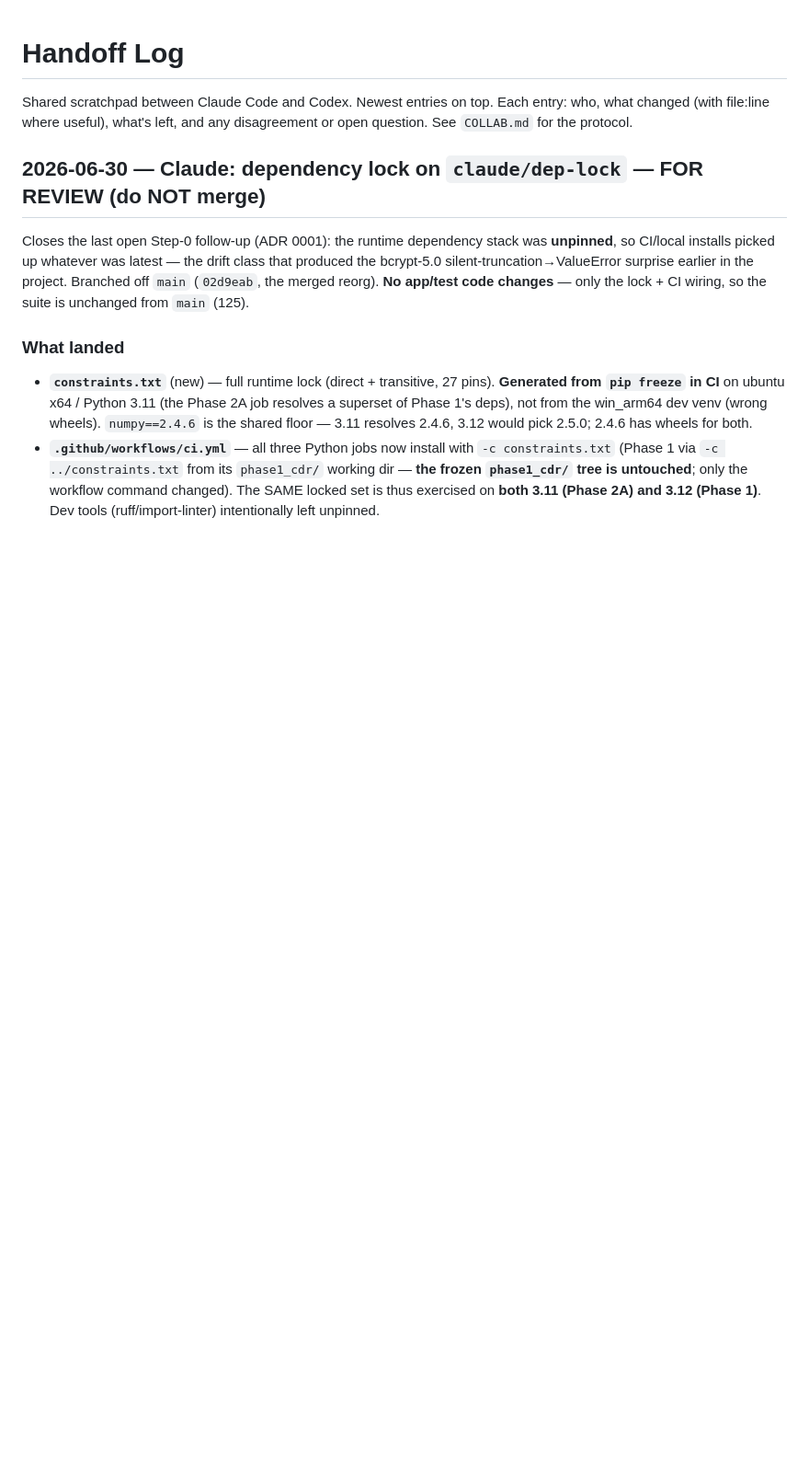
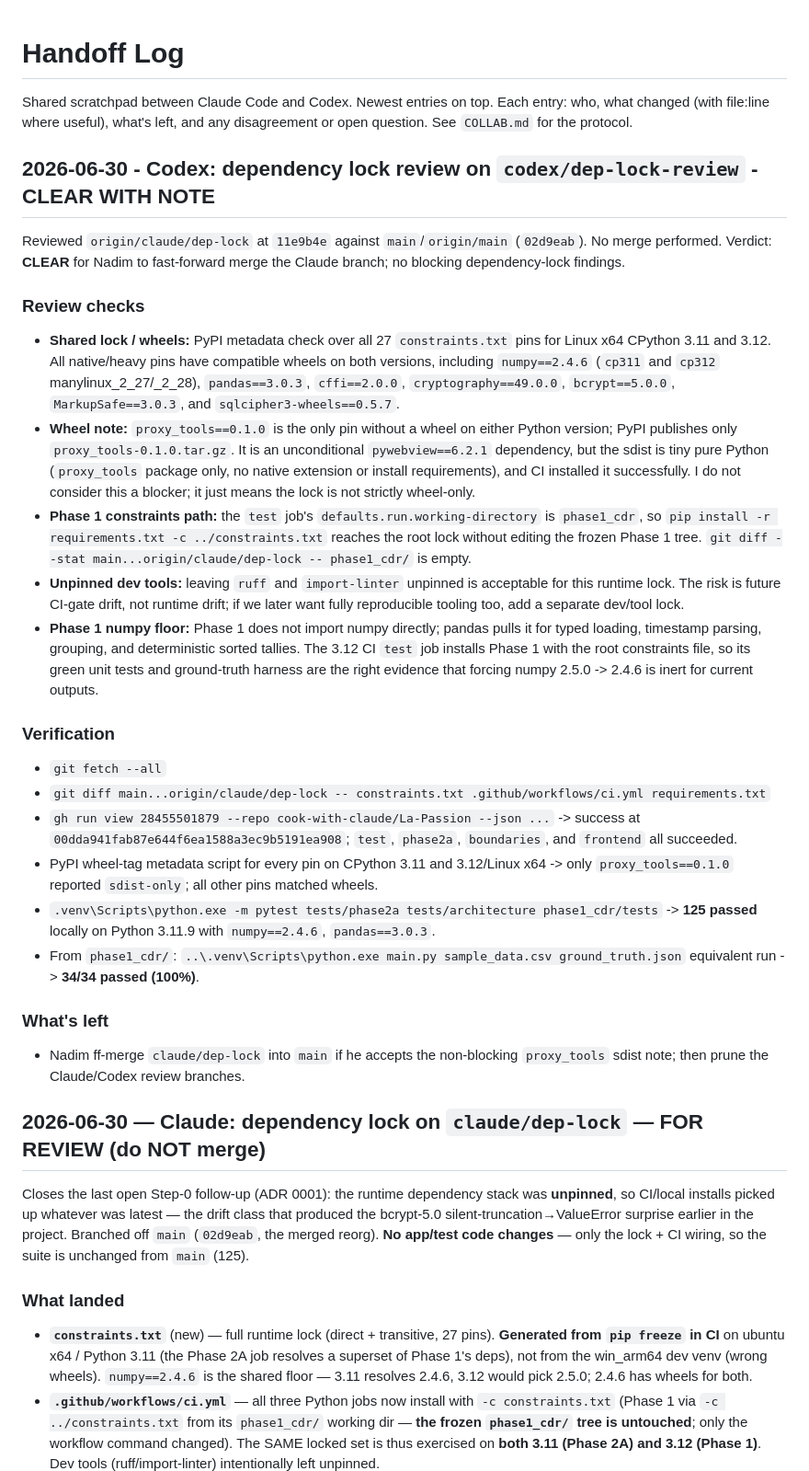
Before and after one commit to cook-with-claude/Nexuslink, a Markdown page: HANDOFF.md, the part around the change. Shown at 92% size. GitHub-like rendering; blank space fills up the shorter version.

Commit message:
codex: review dependency lock

```diff
--- a/HANDOFF.md
+++ b/HANDOFF.md
@@ -3,6 +3,54 @@
 Shared scratchpad between Claude Code and Codex. Newest entries on top.
 Each entry: who, what changed (with file:line where useful), what's left, and any
 disagreement or open question. See `COLLAB.md` for the protocol.
+
+## 2026-06-30 - Codex: dependency lock review on `codex/dep-lock-review` - CLEAR WITH NOTE
+
+Reviewed `origin/claude/dep-lock` at `11e9b4e` against `main`/`origin/main`
+(`02d9eab`). No merge performed. Verdict: **CLEAR** for Nadim to fast-forward
+merge the Claude branch; no blocking dependency-lock findings.
+
+### Review checks
+- **Shared lock / wheels:** PyPI metadata check over all 27 `constraints.txt` pins for
+  Linux x64 CPython 3.11 and 3.12. All native/heavy pins have compatible wheels on both
+  versions, including `numpy==2.4.6` (`cp311` and `cp312` manylinux_2_27/_2_28),
+  `pandas==3.0.3`, `cffi==2.0.0`, `cryptography==49.0.0`, `bcrypt==5.0.0`,
+  `MarkupSafe==3.0.3`, and `sqlcipher3-wheels==0.5.7`.
+- **Wheel note:** `proxy_tools==0.1.0` is the only pin without a wheel on either Python
+  version; PyPI publishes only `proxy_tools-0.1.0.tar.gz`. It is an unconditional
+  `pywebview==6.2.1` dependency, but the sdist is tiny pure Python (`proxy_tools`
+  package only, no native extension or install requirements), and CI installed it
+  successfully. I do not consider this a blocker; it just means the lock is not strictly
+  wheel-only.
+- **Phase 1 constraints path:** the `test` job's `defaults.run.working-directory` is
+  `phase1_cdr`, so `pip install -r requirements.txt -c ../constraints.txt` reaches the
+  root lock without editing the frozen Phase 1 tree. `git diff --stat
+  main...origin/claude/dep-lock -- phase1_cdr/` is empty.
+- **Unpinned dev tools:** leaving `ruff` and `import-linter` unpinned is acceptable for
+  this runtime lock. The risk is future CI-gate drift, not runtime drift; if we later want
+  fully reproducible tooling too, add a separate dev/tool lock.
+- **Phase 1 numpy floor:** Phase 1 does not import numpy directly; pandas pulls it for
+  typed loading, timestamp parsing, grouping, and deterministic sorted tallies. The 3.12
+  CI `test` job installs Phase 1 with the root constraints file, so its green unit tests
+  and ground-truth harness are the right evidence that forcing numpy 2.5.0 -> 2.4.6 is
+  inert for current outputs.
+
+### Verification
+- `git fetch --all`
+- `git diff main...origin/claude/dep-lock -- constraints.txt .github/workflows/ci.yml requirements.txt`
+- `gh run view 28455501879 --repo cook-with-claude/La-Passion --json ...` -> success
+  at `00dda941fab87e644f6ea1588a3ec9b5191ea908`; `test`, `phase2a`, `boundaries`, and
+  `frontend` all succeeded.
+- PyPI wheel-tag metadata script for every pin on CPython 3.11 and 3.12/Linux x64 -> only
+  `proxy_tools==0.1.0` reported `sdist-only`; all other pins matched wheels.
+- `.venv\Scripts\python.exe -m pytest tests/phase2a tests/architecture phase1_cdr/tests`
+  -> **125 passed** locally on Python 3.11.9 with `numpy==2.4.6`, `pandas==3.0.3`.
+- From `phase1_cdr/`: `..\.venv\Scripts\python.exe main.py sample_data.csv
+  ground_truth.json` equivalent run -> **34/34 passed (100%)**.
+
+### What's left
+- Nadim ff-merge `claude/dep-lock` into `main` if he accepts the non-blocking
+  `proxy_tools` sdist note; then prune the Claude/Codex review branches.
 
 ## 2026-06-30 — Claude: dependency lock on `claude/dep-lock` — FOR REVIEW (do NOT merge)
 
```
